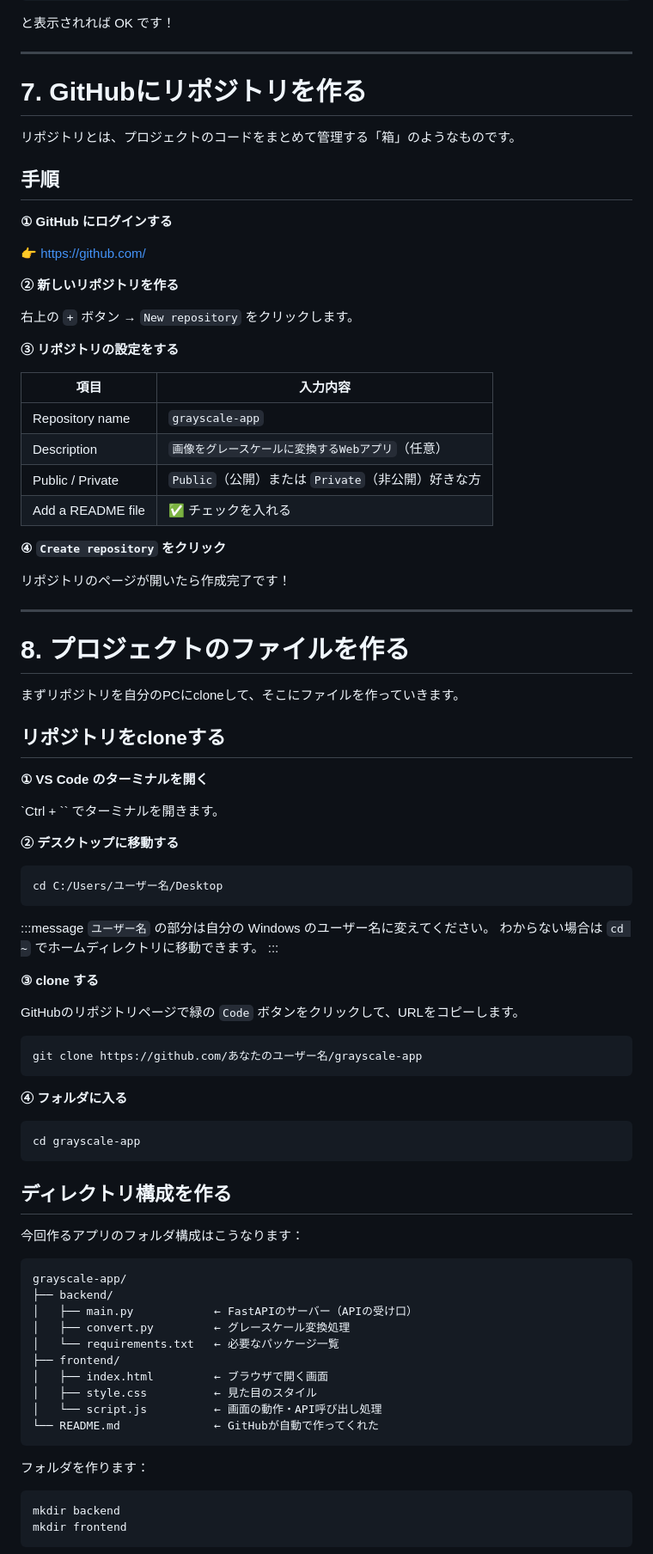
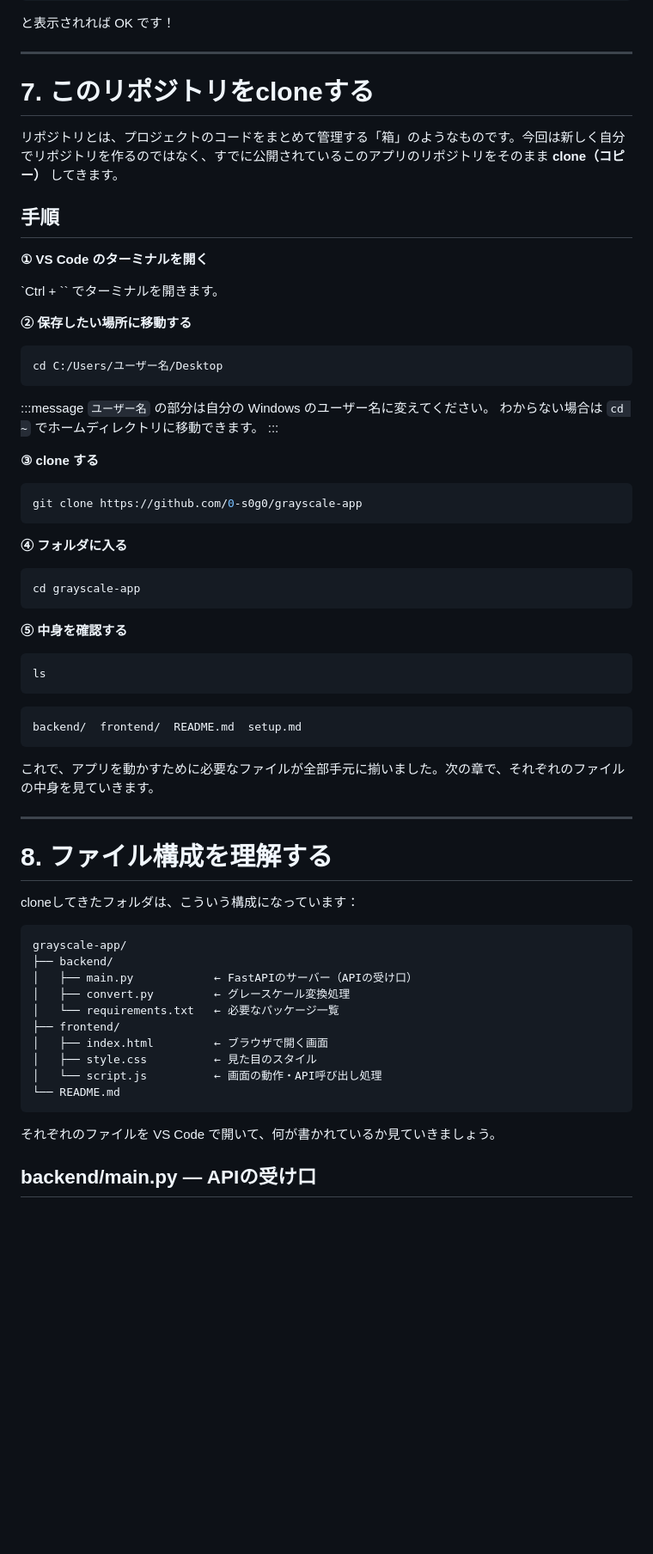
Before and after one commit to 0-s0g0/grayscale-app, a Markdown page: setup.md, the part around one of its changes. Shown at 86% size. Drawn GitHub-style; blank space fills up the shorter version.

````diff
--- a/setup.md
+++ b/setup.md
@@ -270,46 +276,17 @@ user.email=yamada@example.com
 
 ---
 
-# 7. GitHubにリポジトリを作る
+# 7. このリポジトリをcloneする
 
-リポジトリとは、プロジェクトのコードをまとめて管理する「箱」のようなものです。
+リポジトリとは、プロジェクトのコードをまとめて管理する「箱」のようなものです。今回は新しく自分でリポジトリを作るのではなく、すでに公開されているこのアプリのリポジトリをそのまま **clone（コピー）** してきます。
 
 ## 手順
-
-**① GitHub にログインする**
-
-👉 https://github.com/
-
-**② 新しいリポジトリを作る**
-
-右上の `+` ボタン → `New repository` をクリックします。
-
-**③ リポジトリの設定をする**
-
-| 項目 | 入力内容 |
-|------|---------|
-| Repository name | `grayscale-app` |
-| Description | `画像をグレースケールに変換するWebアプリ`（任意） |
-| Public / Private | `Public`（公開）または `Private`（非公開）好きな方 |
-| Add a README file | ✅ チェックを入れる |
-
-**④ `Create repository` をクリック**
-
-リポジトリのページが開いたら作成完了です！
-
----
-
-# 8. プロジェクトのファイルを作る
-
-まずリポジトリを自分のPCにcloneして、そこにファイルを作っていきます。
-
-## リポジトリをcloneする
 
 **① VS Code のターミナルを開く**
 
 `Ctrl + `` でターミナルを開きます。
 
-**② デスクトップに移動する**
+**② 保存したい場所に移動する**
 
 ```bash
 cd C:/Users/ユーザー名/Desktop
@@ -322,10 +299,8 @@ cd C:/Users/ユーザー名/Desktop
 
 **③ clone する**
 
-GitHubのリポジトリページで緑の `Code` ボタンをクリックして、URLをコピーします。
-
 ```bash
-git clone https://github.com/あなたのユーザー名/grayscale-app
+git clone https://github.com/0-s0g0/grayscale-app
 ```
 
 **④ フォルダに入る**
@@ -334,9 +309,23 @@ git clone https://github.com/あなたのユーザー名/grayscale-app
 cd grayscale-app
 ```
 
-## ディレクトリ構成を作る
+**⑤ 中身を確認する**
 
-今回作るアプリのフォルダ構成はこうなります：
+```bash
+ls
+```
+
+```
+backend/  frontend/  README.md  setup.md
+```
+
+これで、アプリを動かすために必要なファイルが全部手元に揃いました。次の章で、それぞれのファイルの中身を見ていきます。
+
+---
+
+# 8. ファイル構成を理解する
+
+cloneしてきたフォルダは、こういう構成になっています：
 
 ```
 grayscale-app/
@@ -348,13 +337,10 @@ grayscale-app/
 │   ├── index.html         ← ブラウザで開く画面
 │   ├── style.css          ← 見た目のスタイル
 │   └── script.js          ← 画面の動作・API呼び出し処理
-└── README.md              ← GitHubが自動で作ってくれた
+└── README.md
 ```
 
-フォルダを作ります：
+それぞれのファイルを VS Code で開いて、何が書かれているか見ていきましょう。
 
-```bash
-mkdir backend
-mkdir frontend
-```
+## backend/main.py — APIの受け口
 
````
Also changed, not shown: other parts of setup.md (+143 -155 lines).
